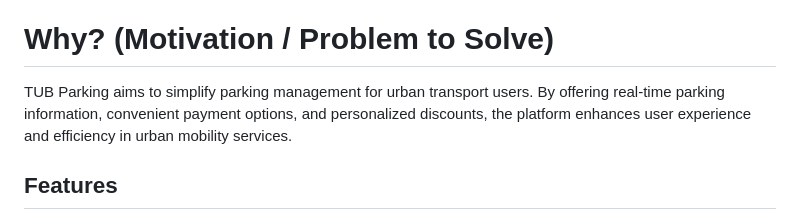
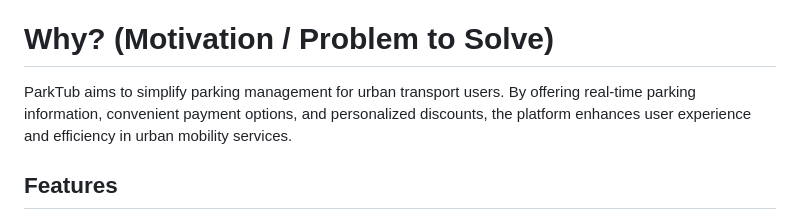
Before and after one commit to LuisSilva7/parkTub-project, a Markdown page: README.md, the part around the change. GitHub-like rendering.

```diff
--- a/README.md
+++ b/README.md
@@ -4,7 +4,7 @@ ParkTub is an online platform designed for managing parking spaces, payments, an
 
 # Why? (Motivation / Problem to Solve)
 
-TUB Parking aims to simplify parking management for urban transport users. By offering real-time parking information, convenient payment options, and personalized discounts, the platform enhances user experience and efficiency in urban mobility services.
+ParkTub aims to simplify parking management for urban transport users. By offering real-time parking information, convenient payment options, and personalized discounts, the platform enhances user experience and efficiency in urban mobility services.
 
 ## Features
 
```
